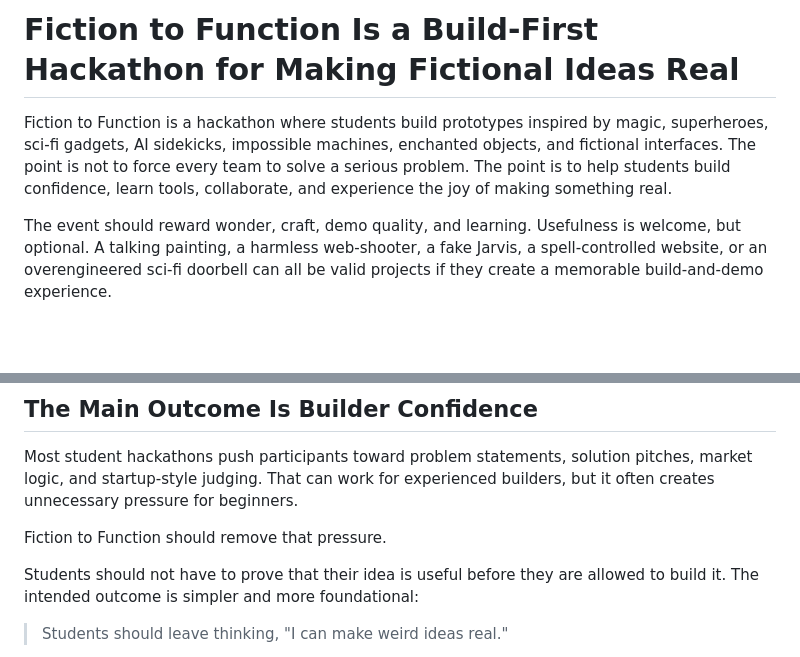
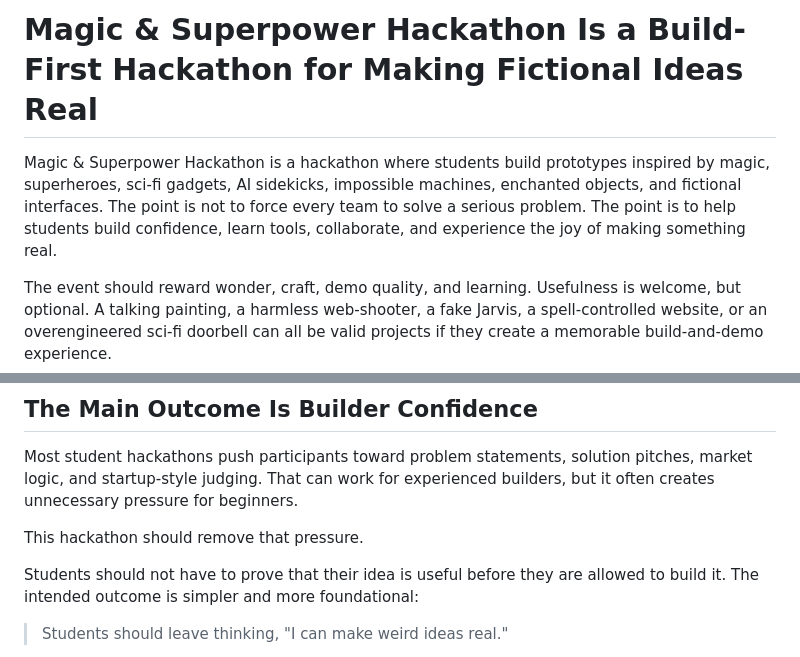
Before and after one commit to gksoriginals/magic-superhero-hackathon, a Markdown page: docs/README.md, 2 parts joined by grey strips. Rendered like a GitHub page; blank space fills up the shorter version.

Commit message:
Auto-save: Updated docs/README.md, docs/fiction-prompts.md, docs/real-world-examples.md

```diff
--- a/docs/README.md
+++ b/docs/README.md
@@ -1,6 +1,6 @@
-# Fiction to Function Is a Build-First Hackathon for Making Fictional Ideas Real
+# Magic & Superpower Hackathon Is a Build-First Hackathon for Making Fictional Ideas Real
 
-Fiction to Function is a hackathon where students build prototypes inspired by magic, superheroes, sci-fi gadgets, AI sidekicks, impossible machines, enchanted objects, and fictional interfaces. The point is not to force every team to solve a serious problem. The point is to help students build confidence, learn tools, collaborate, and experience the joy of making something real.
+Magic & Superpower Hackathon is a hackathon where students build prototypes inspired by magic, superheroes, sci-fi gadgets, AI sidekicks, impossible machines, enchanted objects, and fictional interfaces. The point is not to force every team to solve a serious problem. The point is to help students build confidence, learn tools, collaborate, and experience the joy of making something real.
 
 The event should reward wonder, craft, demo quality, and learning. Usefulness is welcome, but optional. A talking painting, a harmless web-shooter, a fake Jarvis, a spell-controlled website, or an overengineered sci-fi doorbell can all be valid projects if they create a memorable build-and-demo experience.
 
@@ -16,7 +16,7 @@ Experienced builders can also join, but they should not define the event. The ce
 
 Most student hackathons push participants toward problem statements, solution pitches, market logic, and startup-style judging. That can work for experienced builders, but it often creates unnecessary pressure for beginners.
 
-Fiction to Function should remove that pressure.
+This hackathon should remove that pressure.
 
 Students should not have to prove that their idea is useful before they are allowed to build it. The intended outcome is simpler and more foundational:
 
```
Also changed, not shown: docs/fiction-prompts.md (+1 -1 lines), docs/real-world-examples.md (+3 -3 lines).
